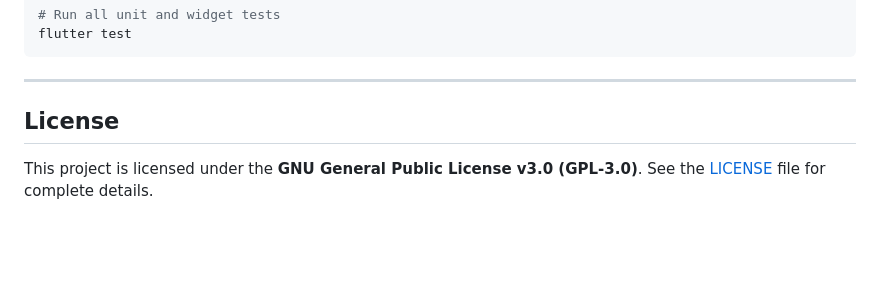
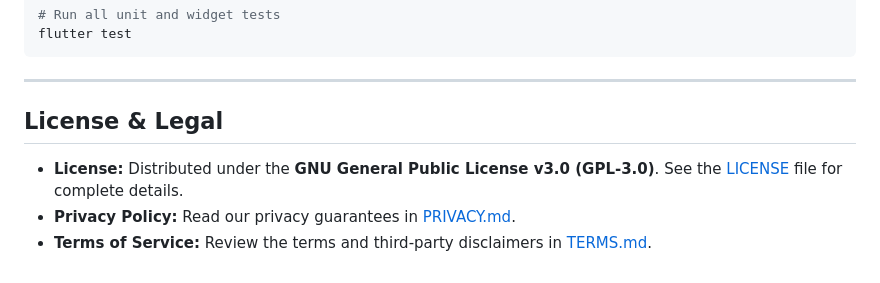
Before and after one commit to sizwinz/WatchMark, a Markdown page: README.md, the part around the change printed below. Drawn GitHub-style; blank space fills up the shorter version.

```diff
--- a/README.md
+++ b/README.md
@@ -155,6 +171,8 @@ flutter test
 
 ---
 
-## License
+## License & Legal
 
-This project is licensed under the **GNU General Public License v3.0 (GPL-3.0)**. See the [LICENSE](LICENSE) file for complete details.
+- **License:** Distributed under the **GNU General Public License v3.0 (GPL-3.0)**. See the [LICENSE](LICENSE) file for complete details.
+- **Privacy Policy:** Read our privacy guarantees in [PRIVACY.md](PRIVACY.md).
+- **Terms of Service:** Review the terms and third-party disclaimers in [TERMS.md](TERMS.md).
```
Also changed, not shown: other parts of README.md (+16 -0 lines), docs/screenshots/home_dashboard.png (added), docs/screenshots/settings_legal.png (added), docs/screenshots/settings_sync.png (added), docs/screenshots/watch_history.png (added), 2 other files.
